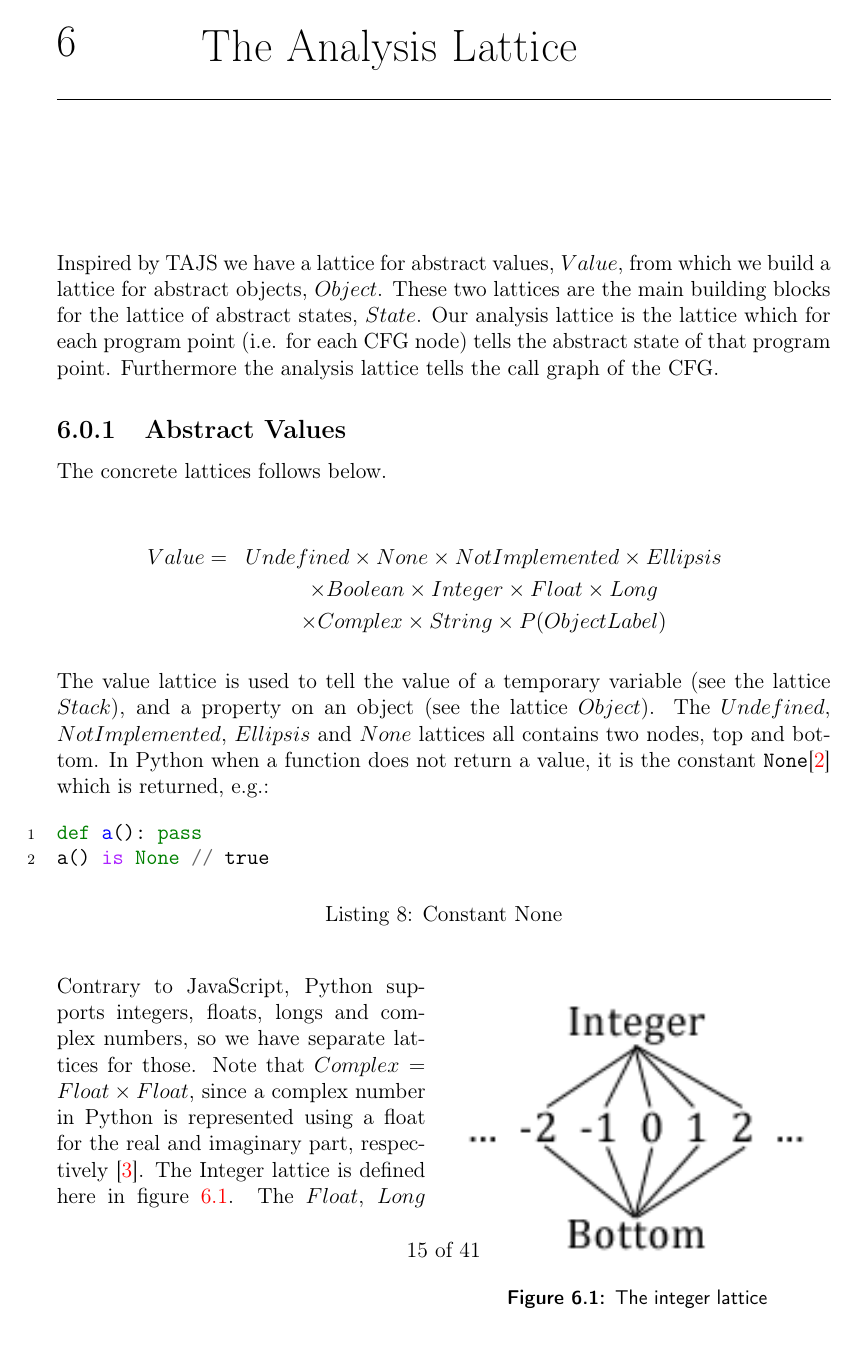
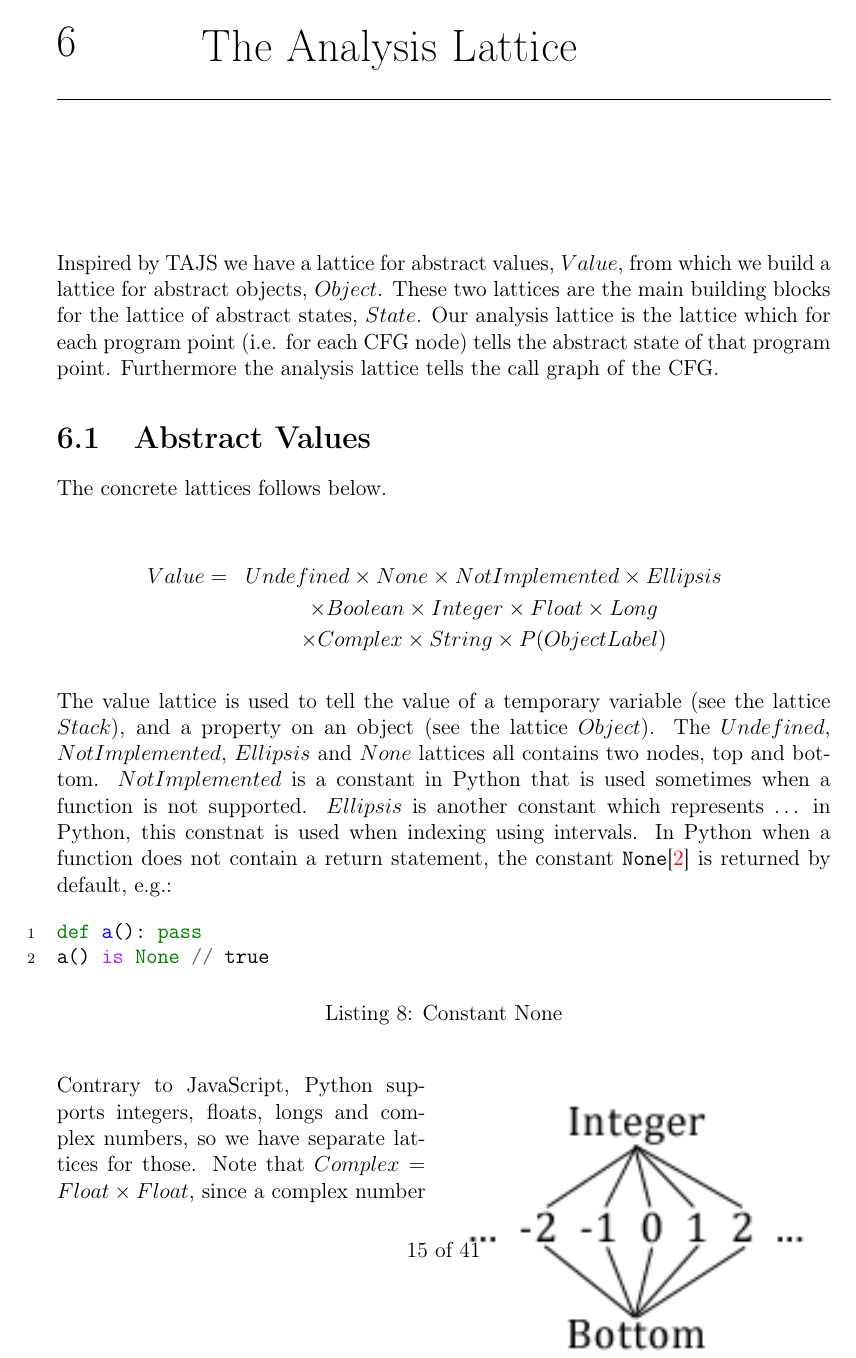
Before and after one commit to jstroem/TAPY, a LaTeX book (report/Main.tex, which reads report/Analysis.tex): page 16 of 42. Compiled offline with pdfLaTeX.

Commit message:
added what not implemented ls

```diff
--- a/report/Analysis.tex
+++ b/report/Analysis.tex
@@ -1,7 +1,7 @@
 \chapter{The Analysis Lattice}
 Inspired by TAJS we have a lattice for abstract values, $Value$, from which we build a lattice for abstract objects, $Object$. These two lattices are the main building blocks for the lattice of abstract states, $State$. Our analysis lattice is the lattice which for each program point (i.e. for each CFG node) tells the abstract state of that program point. Furthermore the analysis lattice tells the call graph of the CFG.
 
-\subsection{Abstract Values}
+\section{Abstract Values}
 The concrete lattices follows below.
 
 \begin{eqnarray*}
@@ -10,7 +10,7 @@ Value = & Undefined \times None \times NotImplemented \times Ellipsis \\
         & \times Complex \times String \times P(ObjectLabel)
 \end{eqnarray*}
 
-The value lattice is used to tell the value of a temporary variable (see the lattice $Stack$), and a property on an object (see the lattice $Object$). The $Undefined$, $NotImplemented$, $Ellipsis$ and $None$ lattices all contains two nodes, top and bottom. In Python when a function does not return a value, it is the constant \inlinecode{None}\cite{pyref.constants} which is returned, e.g.:
+The value lattice is used to tell the value of a temporary variable (see the lattice $Stack$), and a property on an object (see the lattice $Object$). The $Undefined$, $NotImplemented$, $Ellipsis$ and $None$ lattices all contains two nodes, top and bottom. $NotImplemented$ is a constant in Python that is used sometimes when a function is not supported. $Ellipsis$ is another constant which represents $\dots$ in Python, this constnat is used when indexing using intervals. In Python when a function does not contain a return statement, the constant \inlinecode{None}\cite{pyref.constants} is returned by default, e.g.:
 
 \begin{listing}[H]
 	\begin{minted}[linenos]{python}
```
Also changed, not shown: report/Analysis.tex (6 more changed lines).
